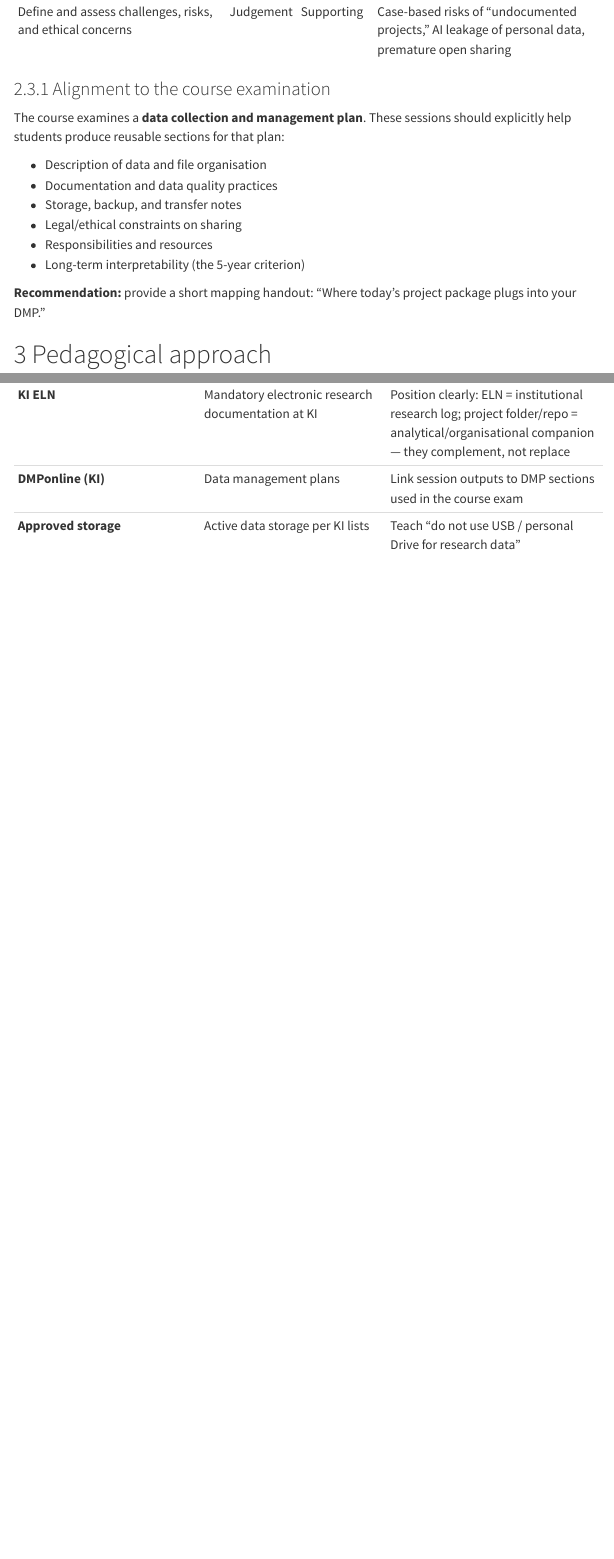
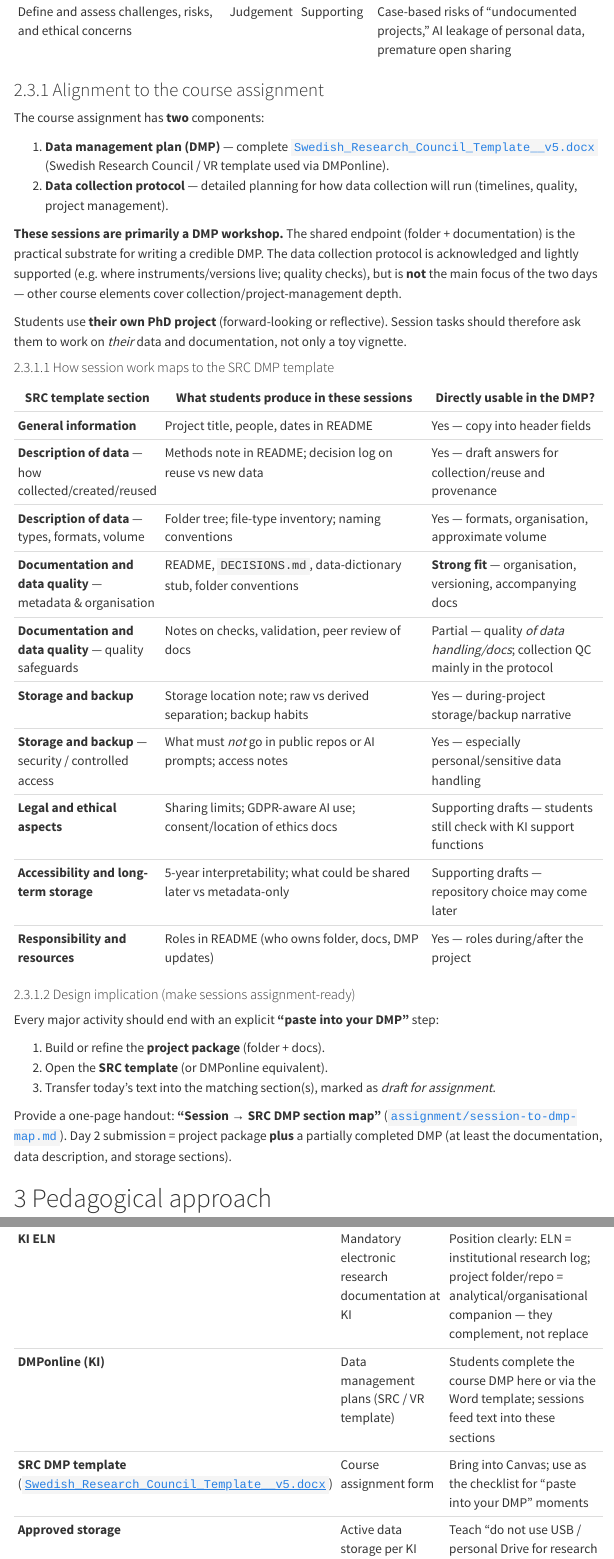
Before and after one commit to noacs-io/principles-and-workflows-for-reproducible-science, a Quarto document (plan/session-plan.qmd): the page in a window 1100 px wide, from 2790 px down before the commit and from 2980 px down after it, so that both start at the same text, and a second part further down, joined at a grey line. Rendered offline with R 4.5, knitr and Pandoc in place of Quarto, with nearby package versions; menus at the side of the page are left out.

Commit message:
Align session plan with SRC DMP course assignment
Frame the two days as a DMP workshop mapped to the Swedish Research
Council template, with explicit paste-into-DMP steps, a student section
map handout, and a partial-DMP Day 2 submission. Protocol remains lightly
supported only. Recorded as D010.

Co-authored-by: martingerdin <martingerdin@users.noreply.github.com>

```diff
--- a/DECISIONS.md
+++ b/DECISIONS.md
@@ -5,6 +5,19 @@ Append-only log of design, tooling, and process decisions for the **entire** *Pr
 **Scope:** curriculum design, pedagogy, infrastructure, AI use, repository conventions, publishing, and related project choices.
 
 **How to use:** add a new dated entry at the top (newest first). Do not rewrite history; supersede earlier decisions with a new entry that references the old ID.
+
+---
+
+## 2026-09-14 — D010: Sessions framed as DMP workshop for the course assignment
+
+- **Status:** Accepted
+- **Context:** The course assignment is (1) a DMP using the Swedish Research Council template (`Swedish_Research_Council_Template__v5.docx`) and (2) a data collection protocol. The teaching team judged the DMP the better fit for these two days.
+- **Decision:**
+  1. Frame the sessions as a **hands-on DMP workshop** that produces a **project package** students transfer into the SRC template.
+  2. Treat the **data collection protocol** as out of scope except light pointers (instrument locations, documentation supporting quality).
+  3. End major activities with an explicit **“paste into your DMP”** step; Day 2 submission includes a **partial DMP** (at least data description, documentation/quality, storage).
+  4. Keep a student-facing map in `assignment/session-to-dmp-map.md`.
+- **Consequences:** `plan/session-plan.qmd` aligned to the SRC sections; ILO added for drafting DMP answers; must-ship backlog includes template + map in Canvas.
 
 ---
 
--- /dev/null
+++ b/assignment/session-to-dmp-map.md
@@ -0,0 +1,39 @@
+# Session → Swedish Research Council DMP map
+
+**Course assignment:** (1) Data management plan using the Swedish Research Council template, and (2) data collection protocol.
+**These two days focus on (1).** Use your own PhD project.
+
+Template file in this repo: [`Swedish_Research_Council_Template__v5.docx`](../Swedish_Research_Council_Template__v5.docx) (same template as in DMPonline).
+
+## How to use this handout
+
+After each major activity:
+
+1. Update your **project package** (folder + README + decision log, etc.).
+2. Open the SRC template (Word or DMPonline).
+3. Paste or adapt today’s text into the matching section below. Mark it as *draft*.
+
+## Mapping
+
+| When you produce… | Paste into SRC section… | Tip |
+|-------------------|-------------------------|-----|
+| Project title, your name, dates, short aim (README) | **General information** | Keep versions dated. |
+| How you collect/create/reuse data; why not reuse (if relevant); how you record provenance | **Description of data** — how collected/created/reused | Be concrete about methods/tools. |
+| Data types, formats (e.g. `.csv`, `.xlsx`, audio), rough volume, folder layout, naming rules | **Description of data** — types, formats, volume | Prefer open formats when you can. |
+| README, decision log, data dictionary, folder conventions, versioning | **Documentation and data quality** — documentation/metadata | This is the strongest fit with these sessions. |
+| Checks you will use for documentation/data handling quality | **Documentation and data quality** — quality safeguards | Collection-field QC belongs mainly in the **protocol**. |
+| Where data live during the project; backup; raw vs derived folders | **Storage and backup** | Use KI-approved storage — not USB/personal Drive. |
+| Who can access what; what must not go in public GitHub or AI tools | **Storage and backup** — security / access | Never put personal/patient data in prompts. |
+| Consent, ethics approval location, sharing limits, IP | **Legal and ethical aspects** | Confirm details with KI support functions. |
+| What could be shared later; metadata; long-term readability (5-year test) | **Accessibility and long-term storage** | “As open as possible, as closed as necessary.” |
+| Who owns the folder, docs, and DMP updates; time/cost for documentation | **Responsibility and resources** | Name people where you can. |
+
+## What these sessions do *not* replace
+
+The **data collection protocol** (timelines, staffing, field logistics, detailed collection QC) is the other assignment component. Here we only note where instruments/versions live and how documentation supports quality — write the full protocol elsewhere in the course.
+
+## Suggested minimum by end of Day 2
+
+- [ ] Project package others can navigate
+- [ ] Draft text in SRC sections: **description of data**, **documentation and data quality**, **storage and backup**, **responsibility**
+- [ ] AI-use disclosure for anything drafted with AI
--- a/plan/session-plan.qmd
+++ b/plan/session-plan.qmd
@@ -79,18 +82,41 @@ Not every course ILO is in scope. The table below marks **relevance** and the **
 | **Judge project proposals and research documentation** re: data quality, safety, ethics, inclusion | Judgement | **Core** | Peer critique of another team’s folder + docs (TBL application) |
 | Define and assess challenges, risks, and ethical concerns | Judgement | Supporting | Case-based risks of “undocumented projects,” AI leakage of personal data, premature open sharing |
 
-### Alignment to the course examination
+### Alignment to the course assignment
 
-The course examines a **data collection and management plan**. These sessions should explicitly help students produce reusable sections for that plan:
+The course assignment has **two** components:
 
-- Description of data and file organisation
-- Documentation and data quality practices
-- Storage, backup, and transfer notes
-- Legal/ethical constraints on sharing
-- Responsibilities and resources
-- Long-term interpretability (the 5-year criterion)
+1. **Data management plan (DMP)** — complete [`Swedish_Research_Council_Template__v5.docx`](../Swedish_Research_Council_Template__v5.docx) (Swedish Research Council / VR template used via DMPonline).
+2. **Data collection protocol** — detailed planning for how data collection will run (timelines, quality, project management).
 
-**Recommendation:** provide a short mapping handout: “Where today’s project package plugs into your DMP.”
+**These sessions are primarily a DMP workshop.** The shared endpoint (folder + documentation) is the practical substrate for writing a credible DMP. The data collection protocol is acknowledged and lightly supported (e.g. where instruments/versions live; quality checks), but is **not** the main focus of the two days — other course elements cover collection/project-management depth.
+
+Students use **their own PhD project** (forward-looking or reflective). Session tasks should therefore ask them to work on *their* data and documentation, not only a toy vignette.
+
+#### How session work maps to the SRC DMP template
+
+| SRC template section | What students produce in these sessions | Directly usable in the DMP? |
+|----------------------|-------------------------------------------|----------------------------|
+| **General information** | Project title, people, dates in README | Yes — copy into header fields |
+| **Description of data** — how collected/created/reused | Methods note in README; decision log on reuse vs new data | Yes — draft answers for collection/reuse and provenance |
+| **Description of data** — types, formats, volume | Folder tree; file-type inventory; naming conventions | Yes — formats, organisation, approximate volume |
+| **Documentation and data quality** — metadata & organisation | README, `DECISIONS.md`, data-dictionary stub, folder conventions | **Strong fit** — organisation, versioning, accompanying docs |
+| **Documentation and data quality** — quality safeguards | Notes on checks, validation, peer review of docs | Partial — quality *of data handling/docs*; collection QC mainly in the protocol |
+| **Storage and backup** | Storage location note; raw vs derived separation; backup habits | Yes — during-project storage/backup narrative |
+| **Storage and backup** — security / controlled access | What must *not* go in public repos or AI prompts; access notes | Yes — especially personal/sensitive data handling |
+| **Legal and ethical aspects** | Sharing limits; GDPR-aware AI use; consent/location of ethics docs | Supporting drafts — students still check with KI support functions |
+| **Accessibility and long-term storage** | 5-year interpretability; what could be shared later vs metadata-only | Supporting drafts — repository choice may come later |
+| **Responsibility and resources** | Roles in README (who owns folder, docs, DMP updates) | Yes — roles during/after the project |
+
+#### Design implication (make sessions assignment-ready)
+
+Every major activity should end with an explicit **“paste into your DMP”** step:
+
+1. Build or refine the **project package** (folder + docs).
+2. Open the **SRC template** (or DMPonline equivalent).
+3. Transfer today’s text into the matching section(s), marked as *draft for assignment*.
+
+Provide a one-page handout: **“Session → SRC DMP section map”** ([`assignment/session-to-dmp-map.md`](../assignment/session-to-dmp-map.md)). Day 2 submission = project package **plus** a partially completed DMP (at least the documentation, data description, and storage sections).
 
 # Pedagogical approach
 
@@ -192,7 +218,8 @@ We will likely need **open-source TBL software** in addition to — or instead o
 | Tool | Role | Notes |
 |------|------|-------|
 | **KI ELN** | Mandatory electronic research documentation at KI | Position clearly: ELN = institutional research log; project folder/repo = analytical/organisational companion — they complement, not replace |
-| **DMPonline (KI)** | Data management plans | Link session outputs to DMP sections used in the course exam |
+| **DMPonline (KI)** | Data management plans (SRC / VR template) | Students complete the course DMP here or via the Word template; sessions feed text into these sections |
+| **SRC DMP template** ([`Swedish_Research_Council_Template__v5.docx`](../Swedish_Research_Council_Template__v5.docx)) | Course assignment form | Bring into Canvas; use as the checklist for “paste into your DMP” moments |
 | **Approved storage** | Active data storage per KI lists | Teach “do not use USB / personal Drive for research data” |
 | **Git + GitHub** (or GitLab) | Version control & collaboration | Primary technical path; keep optional for qualitative-only students if documentation track is robust |
 | **RStudio / Positron / VS Code** | Optional IDE demos | Do **not** require programming fluency; these sessions emphasise structure & documentation over coding |
```
Also changed, not shown: AGENTS.md (+3 -1 lines), README.md, plan/session-plan.qmd (59 more changed lines).
